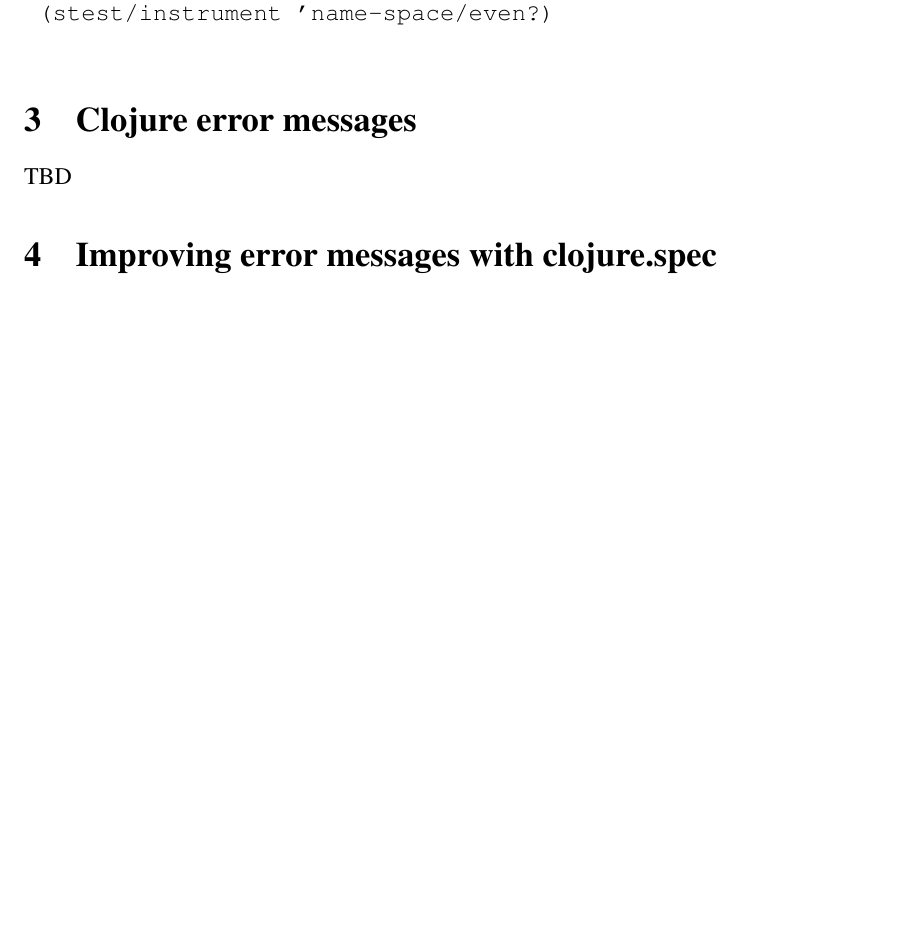
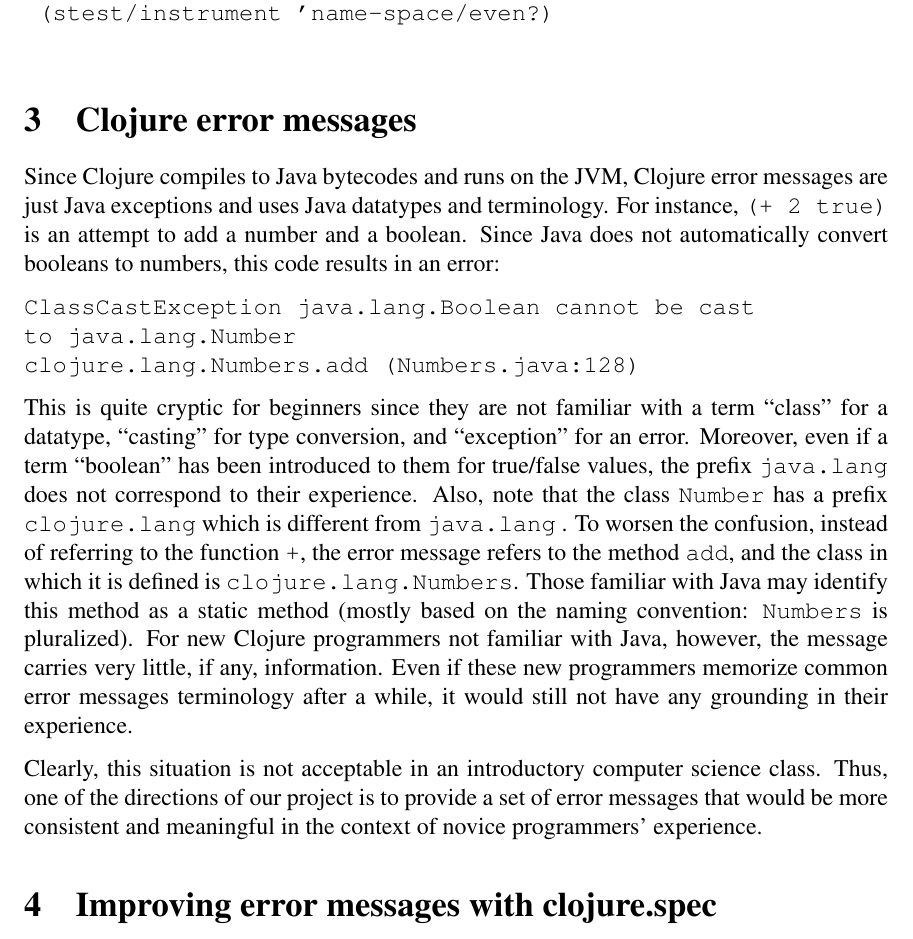
Before and after one commit to Clojure-Intro-Course/mics2017, a LaTeX document (mics2017.tex): part of page 4 of 4, cut so that both start at the same text, the shorter picture padded with empty space. Compiled offline with pdfLaTeX.

Commit message:
started section on error messages

```diff
--- a/mics2017.tex
+++ b/mics2017.tex
@@ -224,7 +224,30 @@ TBD
 
 
 \section{Clojure error messages}
-TBD
+Since Clojure compiles to Java bytecodes and runs on the JVM, Clojure error messages are just Java exceptions
+and uses Java datatypes and terminology.
+For instance, {\tt (+ 2 true)} is an attempt to add a number and a boolean.
+Since Java does not automatically convert booleans to numbers, this code results in an error:
+\begin{verbatim}
+ClassCastException java.lang.Boolean cannot be cast
+to java.lang.Number
+clojure.lang.Numbers.add (Numbers.java:128)
+\end{verbatim}
+This is quite cryptic for beginners since they are not familiar with a term ``class'' for a datatype,
+``casting'' for type conversion, and ``exception'' for an error. Moreover, even if a term ``boolean''
+has been introduced to them for true/false values, the prefix {\tt  java.lang} does not
+correspond to their experience. Also, note that the class {\tt Number} has a prefix {\tt  clojure.lang}
+which is different from {\tt  java.lang} . To worsen the confusion, instead of referring
+to the function {\tt +}, the error message refers to the method {\tt add}, and the class
+in which it is defined is {\tt clojure.lang.Numbers}. Those familiar with Java may identify this
+method as a static method (mostly based on the naming convention: {\tt Numbers} is pluralized).
+For new Clojure programmers not familiar with Java, however, the message carries very little, if any, information.
+Even if these new programmers memorize common error messages terminology after a while,
+it would still not have any grounding in their experience.
+
+Clearly, this situation is not acceptable in an introductory computer science class. Thus, one of the directions of our project is to
+provide a set of error messages that would be more consistent and meaningful in the context of
+novice programmers' experience.
 
 \section{Improving error messages with clojure.spec}
 TBD
```
